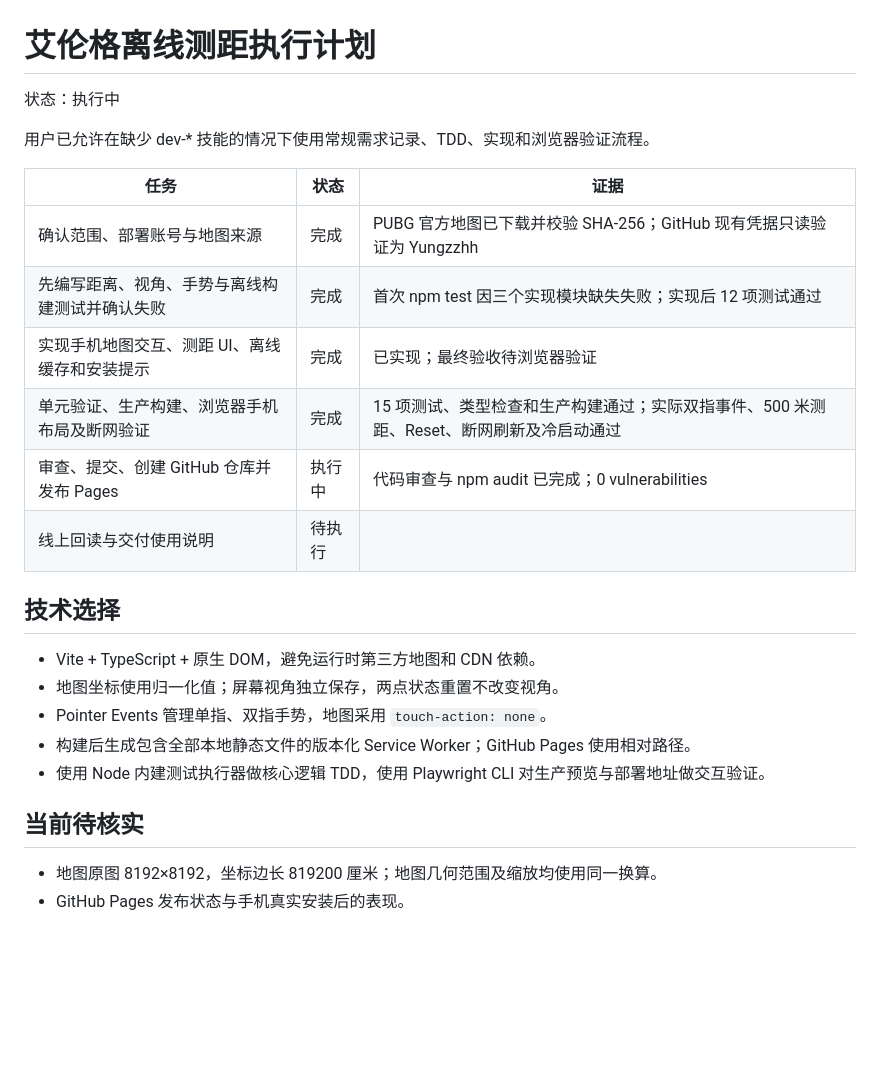
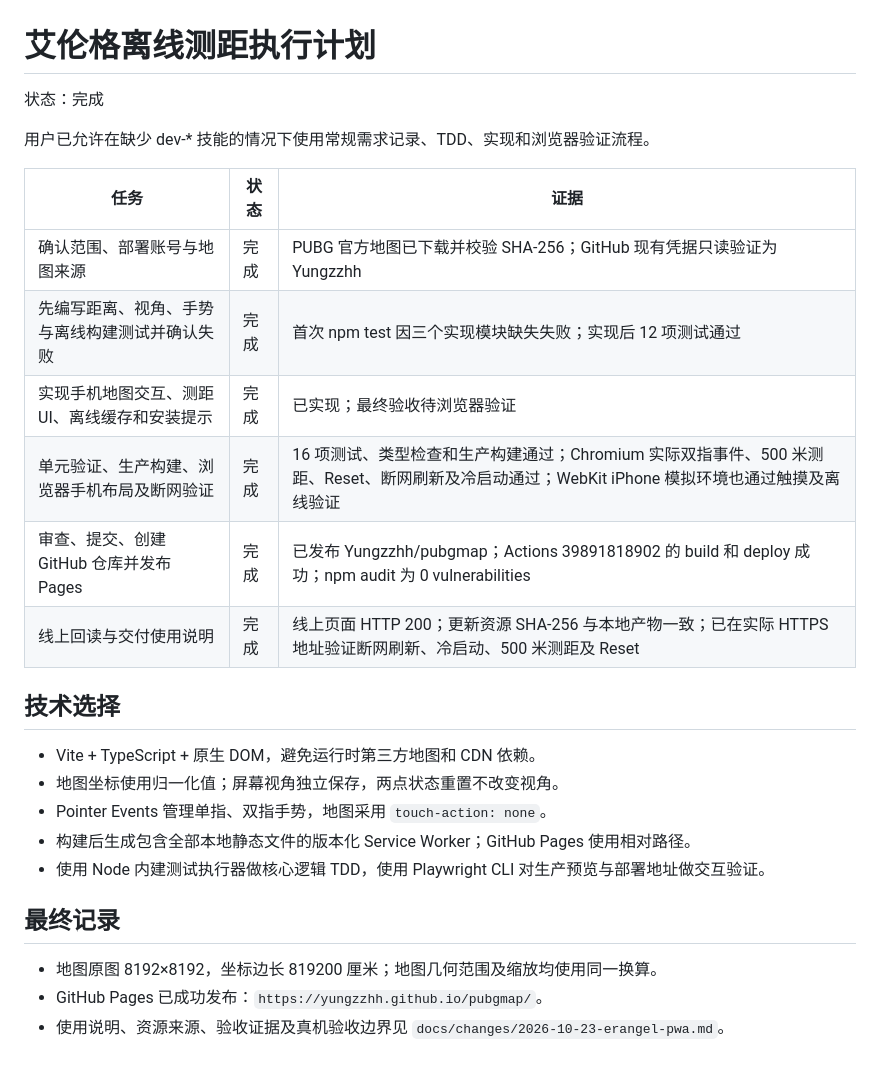
Before and after one commit to Yungzzhh/pubgmap, a Markdown page: docs/plans/2026-10-23-erangel-pwa.md, the part around the change. GitHub-like rendering; blank space fills up the shorter version.

```diff
--- a/docs/plans/2026-10-23-erangel-pwa.md
+++ b/docs/plans/2026-10-23-erangel-pwa.md
@@ -1,6 +1,6 @@
 # 艾伦格离线测距执行计划
 
-状态：执行中
+状态：完成
 
 用户已允许在缺少 dev-* 技能的情况下使用常规需求记录、TDD、实现和浏览器验证流程。
 
@@ -9,9 +9,9 @@
 | 确认范围、部署账号与地图来源 | 完成 | PUBG 官方地图已下载并校验 SHA-256；GitHub 现有凭据只读验证为 Yungzzhh |
 | 先编写距离、视角、手势与离线构建测试并确认失败 | 完成 | 首次 npm test 因三个实现模块缺失失败；实现后 12 项测试通过 |
 | 实现手机地图交互、测距 UI、离线缓存和安装提示 | 完成 | 已实现；最终验收待浏览器验证 |
-| 单元验证、生产构建、浏览器手机布局及断网验证 | 完成 | 15 项测试、类型检查和生产构建通过；实际双指事件、500 米测距、Reset、断网刷新及冷启动通过 |
-| 审查、提交、创建 GitHub 仓库并发布 Pages | 执行中 | 代码审查与 npm audit 已完成；0 vulnerabilities |
-| 线上回读与交付使用说明 | 待执行 | |
+| 单元验证、生产构建、浏览器手机布局及断网验证 | 完成 | 16 项测试、类型检查和生产构建通过；Chromium 实际双指事件、500 米测距、Reset、断网刷新及冷启动通过；WebKit iPhone 模拟环境也通过触摸及离线验证 |
+| 审查、提交、创建 GitHub 仓库并发布 Pages | 完成 | 已发布 Yungzzhh/pubgmap；Actions 39891818902 的 build 和 deploy 成功；npm audit 为 0 vulnerabilities |
+| 线上回读与交付使用说明 | 完成 | 线上页面 HTTP 200；更新资源 SHA-256 与本地产物一致；已在实际 HTTPS 地址验证断网刷新、冷启动、500 米测距及 Reset |
 
 ## 技术选择
 
@@ -21,7 +21,8 @@
 - 构建后生成包含全部本地静态文件的版本化 Service Worker；GitHub Pages 使用相对路径。
 - 使用 Node 内建测试执行器做核心逻辑 TDD，使用 Playwright CLI 对生产预览与部署地址做交互验证。
 
-## 当前待核实
+## 最终记录
 
 - 地图原图 8192×8192，坐标边长 819200 厘米；地图几何范围及缩放均使用同一换算。
-- GitHub Pages 发布状态与手机真实安装后的表现。
+- GitHub Pages 已成功发布：`https://yungzzhh.github.io/pubgmap/`。
+- 使用说明、资源来源、验收证据及真机验收边界见 `docs/changes/2026-10-23-erangel-pwa.md`。
```
Also changed, not shown: docs/changes/2026-10-23-erangel-pwa.md (+12 -2 lines), docs/changes/erangel-pwa/mobile-offline.png (added).
